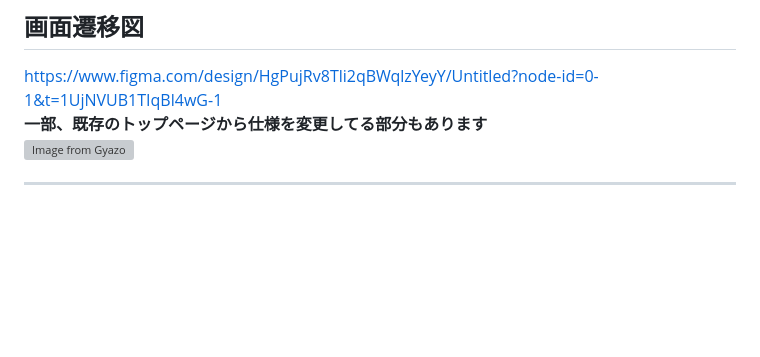
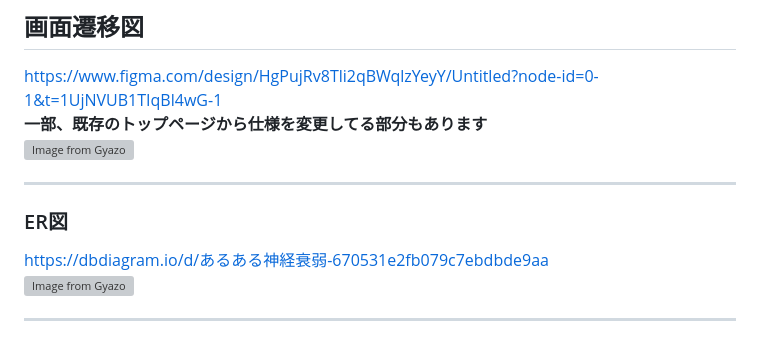
Before and after one commit to pakira-56A/aruaru-game, a Markdown page: README.md, the part around one of its changes. Rendered like a GitHub page; blank space fills up the shorter version; grey boxes are pictures that could not be loaded.

Commit message:
卒業試験：ER図提出

```diff
--- a/README.md
+++ b/README.md
@@ -179 +179,5 @@ https://www.figma.com/design/HgPujRv8Tli2qBWqlzYeyY/Untitled?node-id=0-1&t=1UjNV
 ___
+### ER図
+https://dbdiagram.io/d/あるある神経衰弱-670531e2fb079c7ebdbde9aa
+[![Image from Gyazo](https://i.gyazo.com/84e323a834745582c25efba26cc67f33.png)](https://gyazo.com/84e323a834745582c25efba26cc67f33)
+____
```
Also changed, not shown: other parts of README.md (+1 -1 lines).
